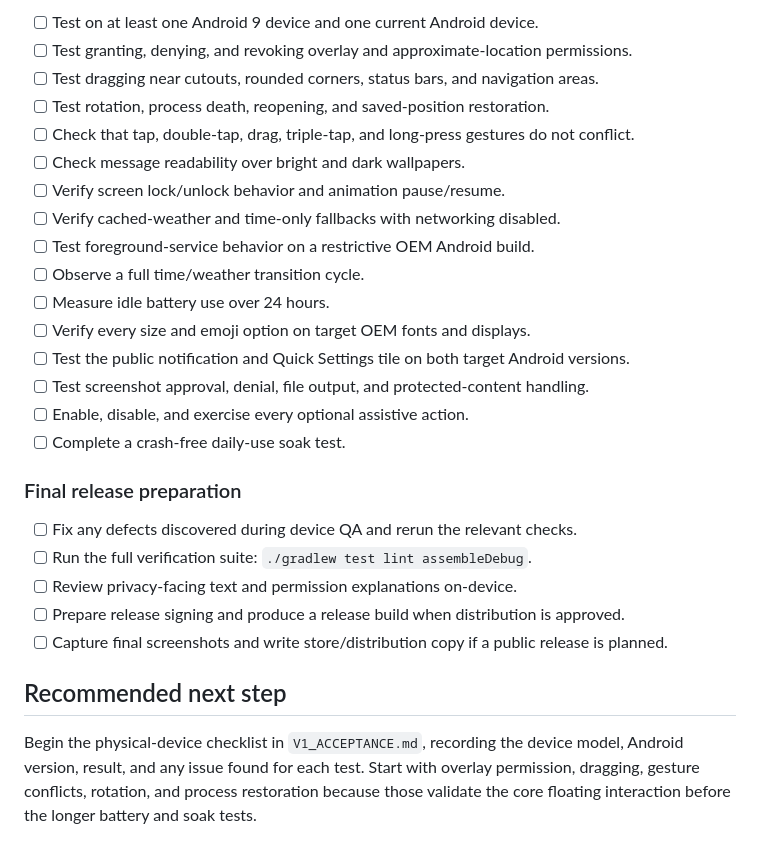
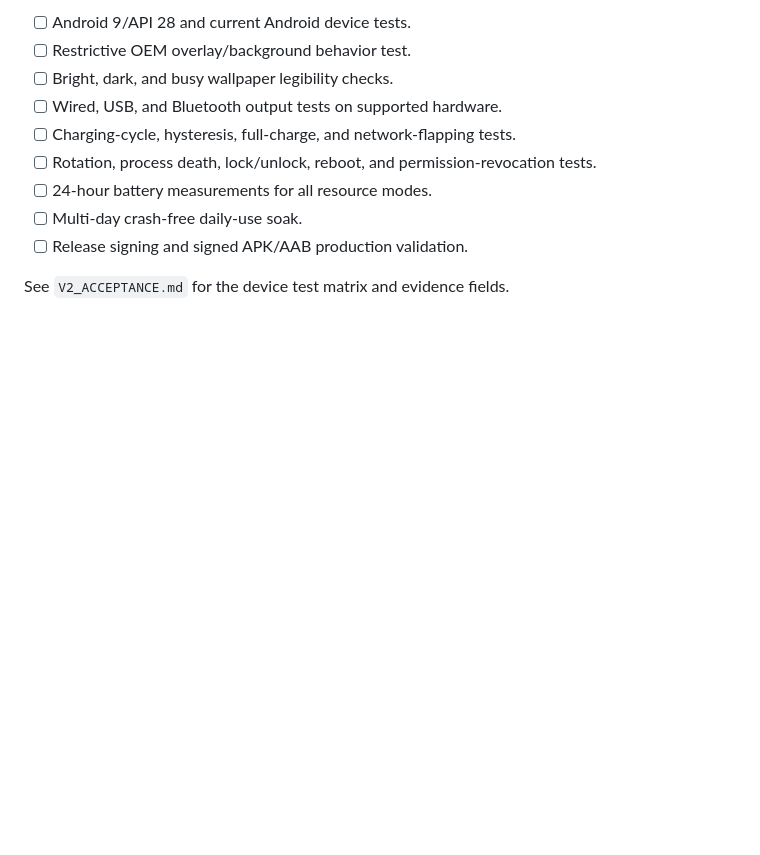
Before and after one commit to rupak-at/companion, a Markdown page: PROJECT_STATUS.md, the part around one of its changes. Drawn GitHub-style; blank space fills up the shorter version.

```diff
--- a/PROJECT_STATUS.md
+++ b/PROJECT_STATUS.md
@@ -74,32 +72,12 @@ release preparation.
 
-- [ ] Test on at least one Android 9 device and one current Android device.
-- [ ] Test granting, denying, and revoking overlay and approximate-location permissions.
-- [ ] Test dragging near cutouts, rounded corners, status bars, and navigation areas.
-- [ ] Test rotation, process death, reopening, and saved-position restoration.
-- [ ] Check that tap, double-tap, drag, triple-tap, and long-press gestures do not conflict.
-- [ ] Check message readability over bright and dark wallpapers.
-- [ ] Verify screen lock/unlock behavior and animation pause/resume.
-- [ ] Verify cached-weather and time-only fallbacks with networking disabled.
-- [ ] Test foreground-service behavior on a restrictive OEM Android build.
-- [ ] Observe a full time/weather transition cycle.
-- [ ] Measure idle battery use over 24 hours.
-- [ ] Verify every size and emoji option on target OEM fonts and displays.
-- [ ] Test the public notification and Quick Settings tile on both target Android versions.
-- [ ] Test screenshot approval, denial, file output, and protected-content handling.
-- [ ] Enable, disable, and exercise every optional assistive action.
-- [ ] Complete a crash-free daily-use soak test.
+- [ ] Android 9/API 28 and current Android device tests.
+- [ ] Restrictive OEM overlay/background behavior test.
+- [ ] Bright, dark, and busy wallpaper legibility checks.
+- [ ] Wired, USB, and Bluetooth output tests on supported hardware.
+- [ ] Charging-cycle, hysteresis, full-charge, and network-flapping tests.
+- [ ] Rotation, process death, lock/unlock, reboot, and permission-revocation tests.
+- [ ] 24-hour battery measurements for all resource modes.
+- [ ] Multi-day crash-free daily-use soak.
+- [ ] Release signing and signed APK/AAB production validation.
 
-### Final release preparation
-
-- [ ] Fix any defects discovered during device QA and rerun the relevant checks.
-- [ ] Run the full verification suite: `./gradlew test lint assembleDebug`.
-- [ ] Review privacy-facing text and permission explanations on-device.
-- [ ] Prepare release signing and produce a release build when distribution is approved.
-- [ ] Capture final screenshots and write store/distribution copy if a public release is planned.
-
-## Recommended next step
-
-Begin the physical-device checklist in `V1_ACCEPTANCE.md`, recording the device model,
-Android version, result, and any issue found for each test. Start with overlay permission,
-dragging, gesture conflicts, rotation, and process restoration because those validate the
-core floating interaction before the longer battery and soak tests.
+See `V2_ACCEPTANCE.md` for the device test matrix and evidence fields.
```
Also changed, not shown: other parts of PROJECT_STATUS.md (+52 -54 lines), README.md (+25 -9 lines), V2_ACCEPTANCE.md (added, +80 -0 lines).
